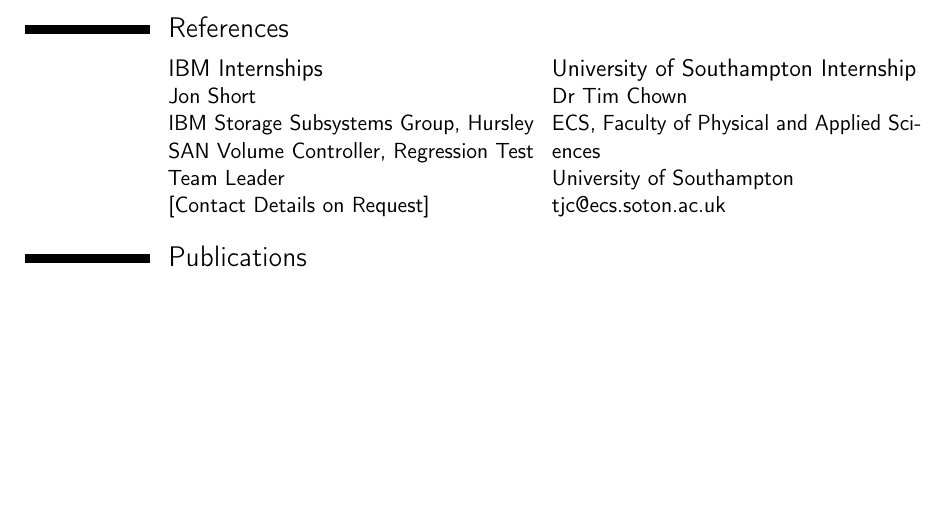
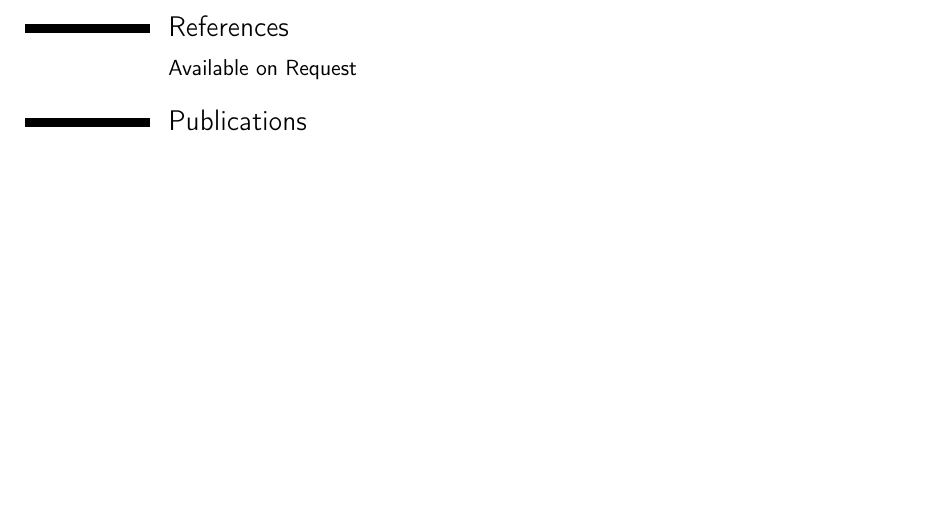
Before and after one commit to chrissorchard/cv, a LaTeX CV (cv.tex): part of page 3 of 3, cut so that both start at the same text. Compiled offline with pdfLaTeX.

Commit message:
Removed references, added .temp to gitignore

```diff
--- a/cv.tex
+++ b/cv.tex
@@ -152,20 +152,22 @@
 \begin{minipage}{\linewidth}
 \vspace{3ex}
 \section{References}
-\begin{cvcolumns}
-  \cvcolumn{IBM Internships}{
-    Jon Short\\
-    IBM Storage Subsystems Group, Hursley\\
-    SAN Volume Controller, Regression Test Team Leader\\
-    [Contact Details on Request]
-  }
-  \cvcolumn{University of Southampton Internship}{
-    \href{http://id.ecs.soton.ac.uk/person/446}{Dr Tim Chown}\\
-    ECS, Faculty of Physical and Applied Sciences\\
-    University of Southampton\\
-    \href{mailto:tjc@ecs.soton.ac.uk}{tjc@ecs.soton.ac.uk}
-  }
-\end{cvcolumns}
+\cvitem{}{Available on Request}
+
+%\begin{cvcolumns}
+%  \cvcolumn{IBM Internships}{
+%    Jon Short\\
+%    IBM Storage Subsystems Group, Hursley\\
+%    SAN Volume Controller, Regression Test Team Leader\\
+%    [Contact Details on Request]
+%  }
+%  \cvcolumn{University of Southampton Internship}{
+%    \href{http://id.ecs.soton.ac.uk/person/446}{Dr Tim Chown}\\
+%    ECS, Faculty of Physical and Applied Sciences\\
+%    University of Southampton\\
+%    \href{mailto:tjc@ecs.soton.ac.uk}{tjc@ecs.soton.ac.uk}
+%  }
+%\end{cvcolumns}
 \end{minipage}
 
 
```
Also changed, not shown: 1 other file.
